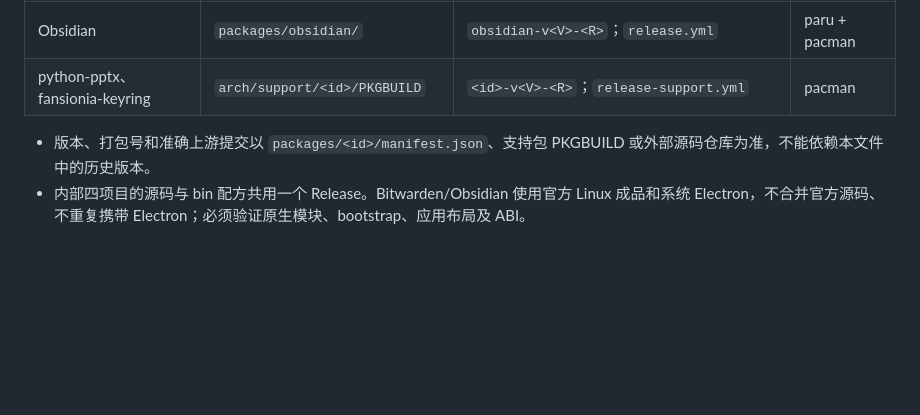
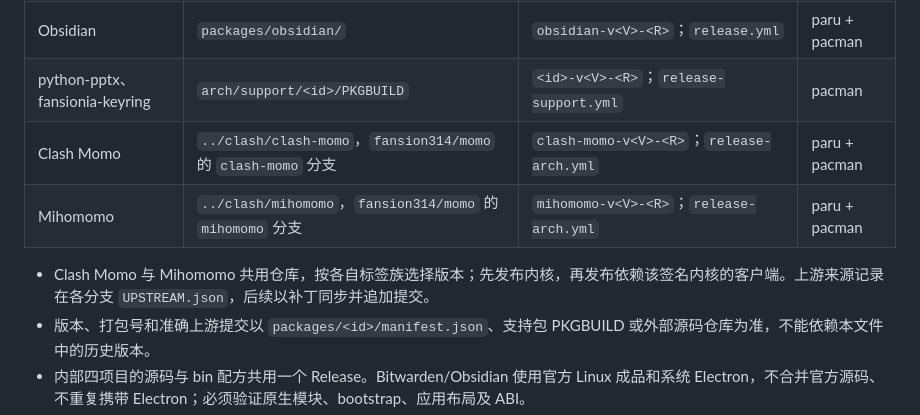
Before and after one commit to fansion314/packages, a Markdown page: AGENTS.md, the part around the change. Rendered like a GitHub page; blank space fills up the shorter version.

Commit message:
docs: record Momo source branches and release ordering

```diff
--- a/AGENTS.md
+++ b/AGENTS.md
@@ -25,7 +25,10 @@
 | Bitwarden | `packages/bitwarden/` | `bitwarden-v<V>-<R>`；`release.yml` | paru + pacman |
 | Obsidian | `packages/obsidian/` | `obsidian-v<V>-<R>`；`release.yml` | paru + pacman |
 | python-pptx、fansionia-keyring | `arch/support/<id>/PKGBUILD` | `<id>-v<V>-<R>`；`release-support.yml` | pacman |
+| Clash Momo | `../clash/clash-momo`，`fansion314/momo` 的 `clash-momo` 分支 | `clash-momo-v<V>-<R>`；`release-arch.yml` | paru + pacman |
+| Mihomomo | `../clash/mihomomo`，`fansion314/momo` 的 `mihomomo` 分支 | `mihomomo-v<V>-<R>`；`release-arch.yml` | paru + pacman |
 
+- Clash Momo 与 Mihomomo 共用仓库，按各自标签族选择版本；先发布内核，再发布依赖该签名内核的客户端。上游来源记录在各分支 `UPSTREAM.json`，后续以补丁同步并追加提交。
 - 版本、打包号和准确上游提交以 `packages/<id>/manifest.json`、支持包 PKGBUILD 或外部源码仓库为准，不能依赖本文件中的历史版本。
 - 内部四项目的源码与 bin 配方共用一个 Release。Bitwarden/Obsidian 使用官方 Linux 成品和系统 Electron，不合并官方源码、不重复携带 Electron；必须验证原生模块、bootstrap、应用布局及 ABI。
 - Motrix/DSH 从 manifest 固定的准确上游提交构建。fork 修改存为有序 `patches/series`；`overlay/` 仅放新增文件，不能覆盖现有上游文件。补丁冲突必须审阅并修复，禁止失败后静默跳过。
```
